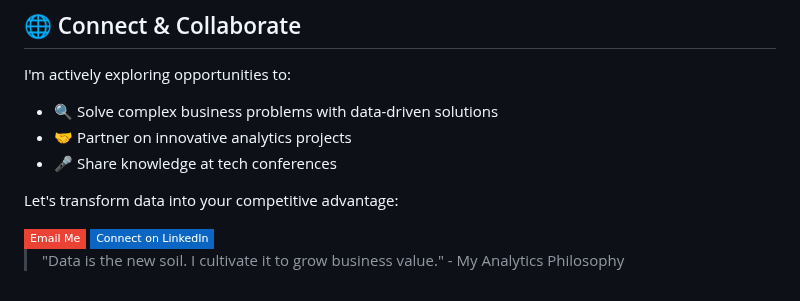
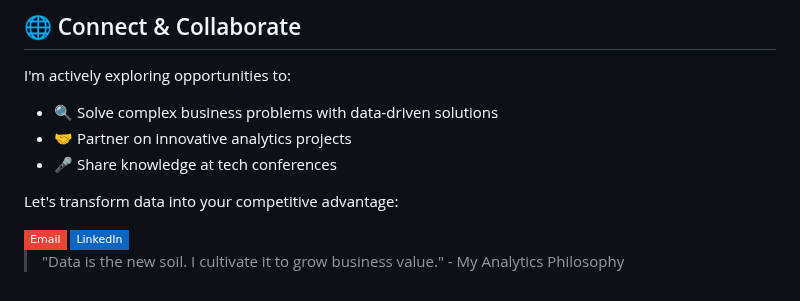
Before and after one commit to Maryam9292/Maryam_Aslam, a Markdown page: README.md, the part around the change. Drawn GitHub-style; badges without logos.

```diff
--- a/README.md
+++ b/README.md
@@ -70,10 +70,10 @@ I'm actively exploring opportunities to:
 Let's transform data into your competitive advantage:
 <div style="display: flex; gap: 10px; flex-wrap: wrap; margin: 20px 0;">
   <a href="mailto:maryamaslam9292@gmail.com" style="text-decoration: none;">
-    <img src="https://img.shields.io/badge/-Email_Me-EA4335?style=flat-square&logo=gmail&logoColor=white&labelColor=EA4335" alt="Email" style="height: 32px;">
+    <img src="https://img.shields.io/badge/-Email-EA4335?style=flat-square&logo=gmail&logoColor=white&labelColor=EA4335" alt="Email" style="height: 32px;">
   </a>
   <a href="https://linkedin.com/in/maryamaslam9292" style="text-decoration: none;">
-    <img src="https://img.shields.io/badge/-Connect on LinkedIn-0A66C2?style=flat-square&logo=linkedin&logoColor=white&labelColor=0A66C2" alt="LinkedIn" style="height: 32px;">
+    <img src="https://img.shields.io/badge/-LinkedIn-0A66C2?style=flat-square&logo=linkedin&logoColor=white&labelColor=0A66C2" alt="LinkedIn" style="height: 32px;">
   </a>
  </div>
 
```
